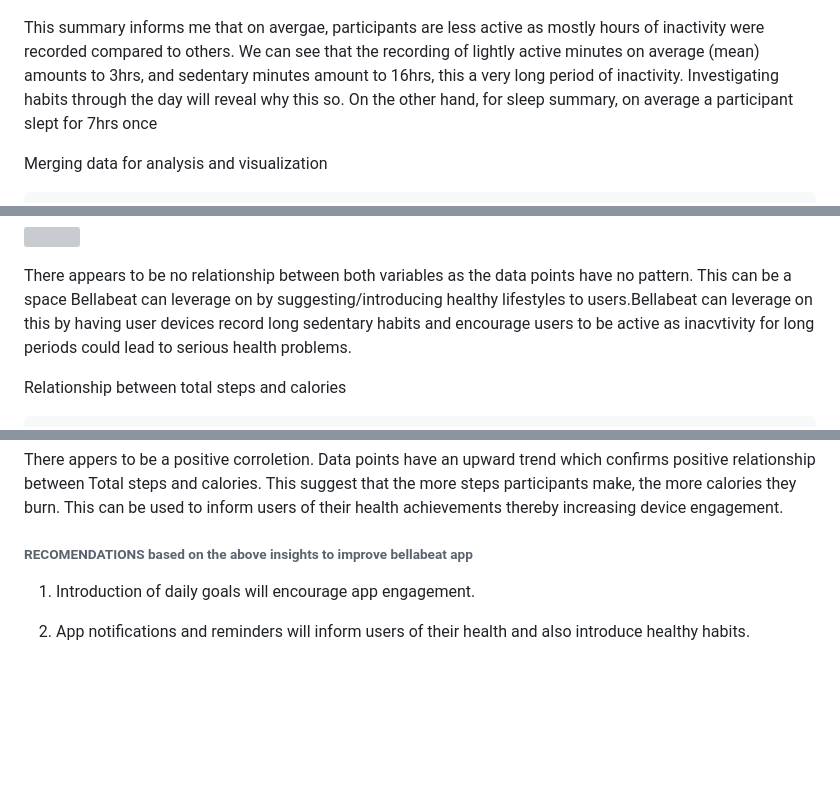
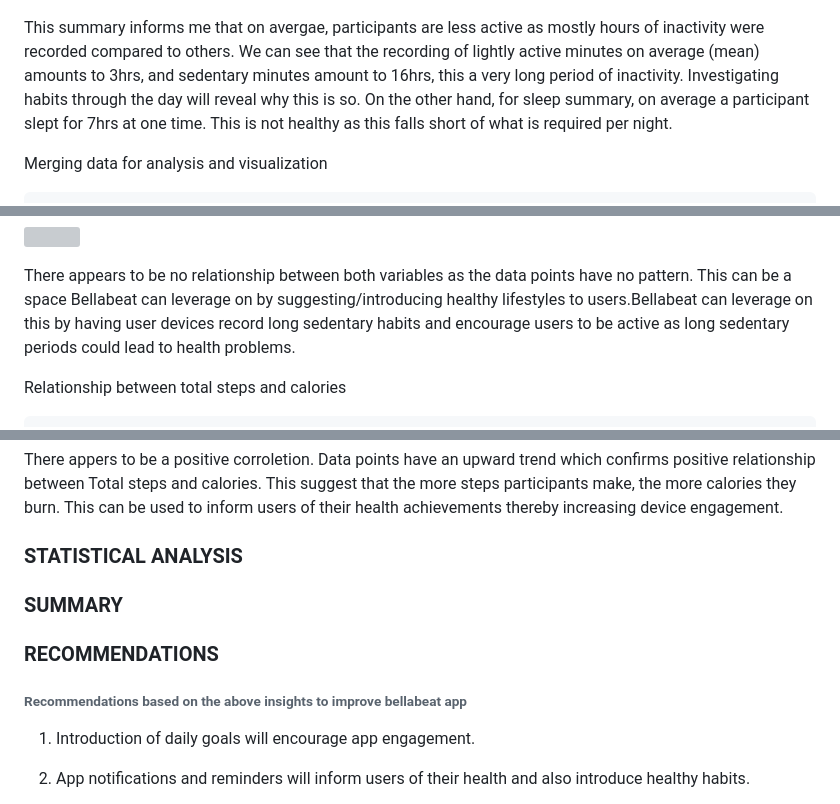
Before and after one commit to laritse/ProjectR, a Markdown page: Bellabeat-Project.md, 3 parts joined by grey strips. Drawn GitHub-style; blank space fills up the shorter version; grey boxes are pictures that could not be loaded.

Commit message:
addition of headings

```diff
--- a/Bellabeat-Project.md
+++ b/Bellabeat-Project.md
@@ -524,8 +528,9 @@ mostly hours of inactivity were recorded compared to others. We can see
 that the recording of lightly active minutes on average (mean) amounts
 to 3hrs, and sedentary minutes amount to 16hrs, this a very long period
 of inactivity. Investigating habits through the day will reveal why this
-so. On the other hand, for sleep summary, on average a participant slept
-for 7hrs once
+is so. On the other hand, for sleep summary, on average a participant slept
+for 7hrs at one time. This is not healthy as this falls short of what is required
+per night.
 
 Merging data for analysis and visualization
 
@@ -620,8 +627,8 @@ There appears to be no relationship between both variables as the data
 points have no pattern. This can be a space Bellabeat can leverage on by
 suggesting/introducing healthy lifestyles to users.Bellabeat can
 leverage on this by having user devices record long sedentary habits and
-encourage users to be active as inacvtivity for long periods could lead
-to serious health problems.
+encourage users to be active as long sedentary periods could lead
+to health problems.
 
 Relationship between total steps and calories
 
@@ -642,7 +649,13 @@ calories. This suggest that the more steps participants make, the more
 calories they burn. This can be used to inform users of their health
 achievements thereby increasing device engagement.
 
-###### RECOMENDATIONS based on the above insights to improve bellabeat app
+### STATISTICAL ANALYSIS
+
+### SUMMARY
+
+### RECOMMENDATIONS
+
+###### Recommendations based on the above insights to improve bellabeat app
 
 1.  Introduction of daily goals will encourage app engagement.
 
```
Also changed, not shown: other parts of Bellabeat-Project.md (+6 -0 lines).
